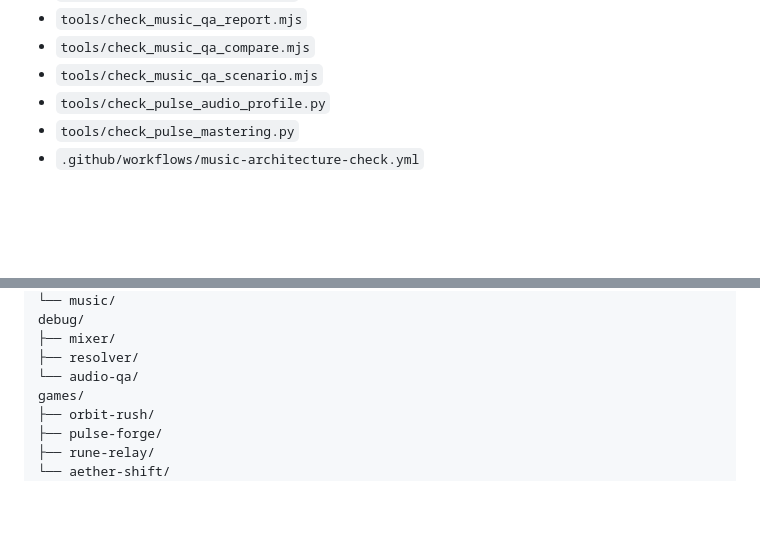
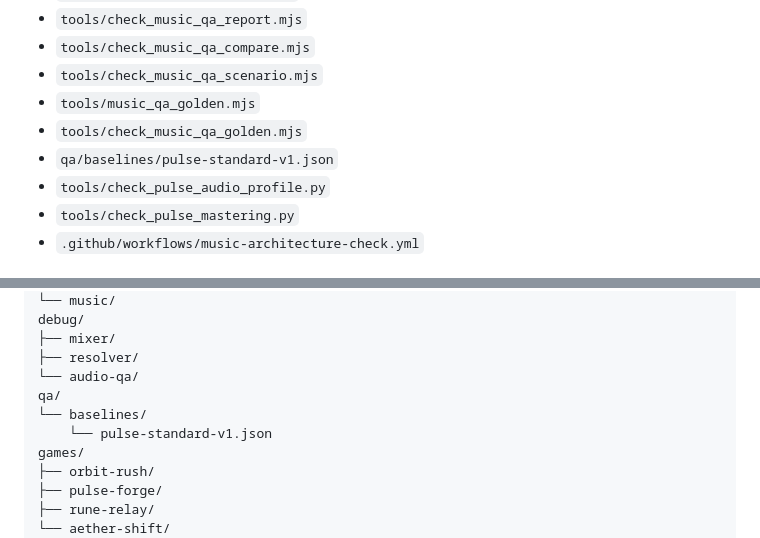
Before and after one commit to kameusagiyahoo/game_music, a Markdown page: README.md, 2 parts joined by grey strips. Drawn GitHub-style; blank space fills up the shorter version.

Commit message:
Document Music Engine v24 Golden QA regression gate

```diff
--- a/README.md
+++ b/README.md
@@ -1695,6 +1861,9 @@ Validation:
 - `tools/check_music_qa_report.mjs`
 - `tools/check_music_qa_compare.mjs`
 - `tools/check_music_qa_scenario.mjs`
+- `tools/music_qa_golden.mjs`
+- `tools/check_music_qa_golden.mjs`
+- `qa/baselines/pulse-standard-v1.json`
 - `tools/check_pulse_audio_profile.py`
 - `tools/check_pulse_mastering.py`
 - `.github/workflows/music-architecture-check.yml`
@@ -1730,6 +1899,9 @@ debug/
 ├── mixer/
 ├── resolver/
 └── audio-qa/
+qa/
+└── baselines/
+    └── pulse-standard-v1.json
 games/
 ├── orbit-rush/
 ├── pulse-forge/
```
Also changed, not shown: other parts of README.md (+166 -0 lines).
